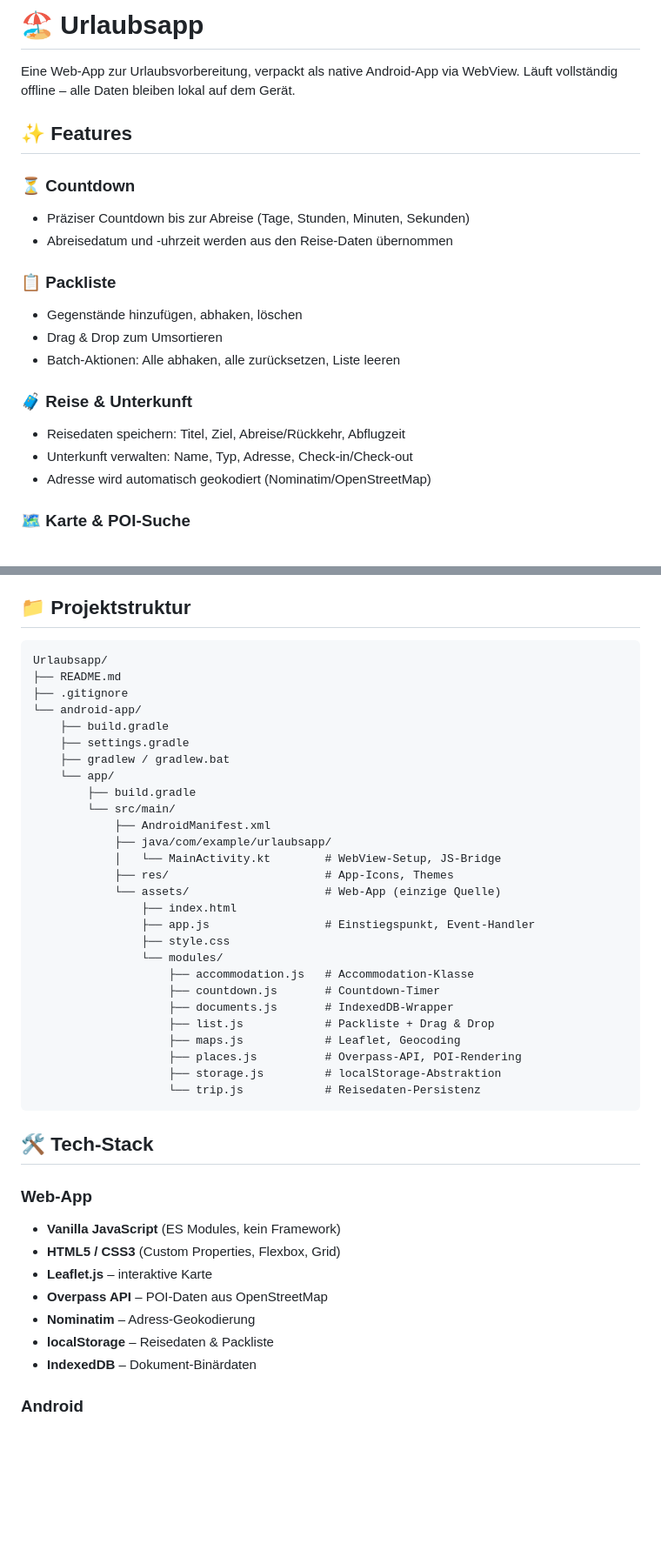
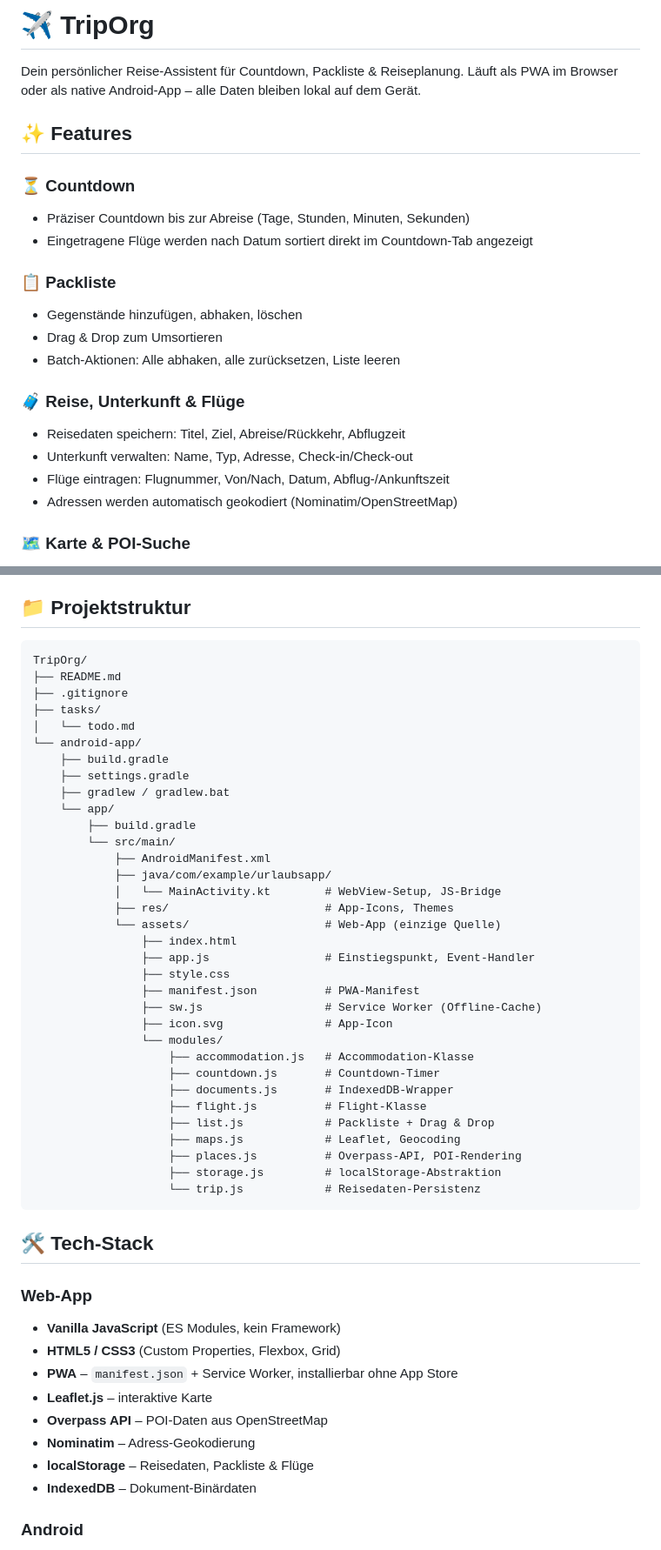
Before and after one commit to OGDeniz/Urlaubsapp, a Markdown page: README.md, 2 parts joined by grey strips. Shown at 87% size. Rendered like a GitHub page; blank space fills up the shorter version.

Commit message:
docs: README auf TripOrg aktualisiert
- Name, PWA-Features, Fluge, aktualisierte Projektstruktur

````diff
--- a/README.md
+++ b/README.md
@@ -1,22 +1,23 @@
-# 🏖️ Urlaubsapp
+# ✈️ TripOrg
 
-Eine Web-App zur Urlaubsvorbereitung, verpackt als native Android-App via WebView. Läuft vollständig offline – alle Daten bleiben lokal auf dem Gerät.
+Dein persönlicher Reise-Assistent für Countdown, Packliste & Reiseplanung. Läuft als PWA im Browser oder als native Android-App – alle Daten bleiben lokal auf dem Gerät.
 
 ## ✨ Features
 
 ### ⏳ Countdown
 - Präziser Countdown bis zur Abreise (Tage, Stunden, Minuten, Sekunden)
-- Abreisedatum und -uhrzeit werden aus den Reise-Daten übernommen
+- Eingetragene Flüge werden nach Datum sortiert direkt im Countdown-Tab angezeigt
 
 ### 📋 Packliste
 - Gegenstände hinzufügen, abhaken, löschen
 - Drag & Drop zum Umsortieren
 - Batch-Aktionen: Alle abhaken, alle zurücksetzen, Liste leeren
 
-### 🧳 Reise & Unterkunft
+### 🧳 Reise, Unterkunft & Flüge
 - Reisedaten speichern: Titel, Ziel, Abreise/Rückkehr, Abflugzeit
 - Unterkunft verwalten: Name, Typ, Adresse, Check-in/Check-out
-- Adresse wird automatisch geokodiert (Nominatim/OpenStreetMap)
+- Flüge eintragen: Flugnummer, Von/Nach, Datum, Abflug-/Ankunftszeit
+- Adressen werden automatisch geokodiert (Nominatim/OpenStreetMap)
 
 ### 🗺️ Karte & POI-Suche
 - Interaktive Karte (Leaflet + OpenStreetMap)
@@ -36,9 +37,11 @@ Eine Web-App zur Urlaubsvorbereitung, verpackt als native Android-App via WebVie
 ## 📁 Projektstruktur
 
 ```
-Urlaubsapp/
+TripOrg/
 ├── README.md
 ├── .gitignore
+├── tasks/
+│   └── todo.md
 └── android-app/
     ├── build.gradle
     ├── settings.gradle
@@ -54,10 +57,14 @@ Urlaubsapp/
                 ├── index.html
                 ├── app.js                 # Einstiegspunkt, Event-Handler
                 ├── style.css
+                ├── manifest.json          # PWA-Manifest
+                ├── sw.js                  # Service Worker (Offline-Cache)
+                ├── icon.svg               # App-Icon
                 └── modules/
                     ├── accommodation.js   # Accommodation-Klasse
                     ├── countdown.js       # Countdown-Timer
                     ├── documents.js       # IndexedDB-Wrapper
+                    ├── flight.js          # Flight-Klasse
                     ├── list.js            # Packliste + Drag & Drop
                     ├── maps.js            # Leaflet, Geocoding
                     ├── places.js          # Overpass-API, POI-Rendering
@@ -70,10 +77,11 @@ Urlaubsapp/
 ### Web-App
 - **Vanilla JavaScript** (ES Modules, kein Framework)
 - **HTML5 / CSS3** (Custom Properties, Flexbox, Grid)
+- **PWA** – `manifest.json` + Service Worker, installierbar ohne App Store
 - **Leaflet.js** – interaktive Karte
 - **Overpass API** – POI-Daten aus OpenStreetMap
 - **Nominatim** – Adress-Geokodierung
-- **localStorage** – Reisedaten & Packliste
+- **localStorage** – Reisedaten, Packliste & Flüge
 - **IndexedDB** – Dokument-Binärdaten
 
 ### Android
````
Also changed, not shown: other parts of README.md (+15 -14 lines).
